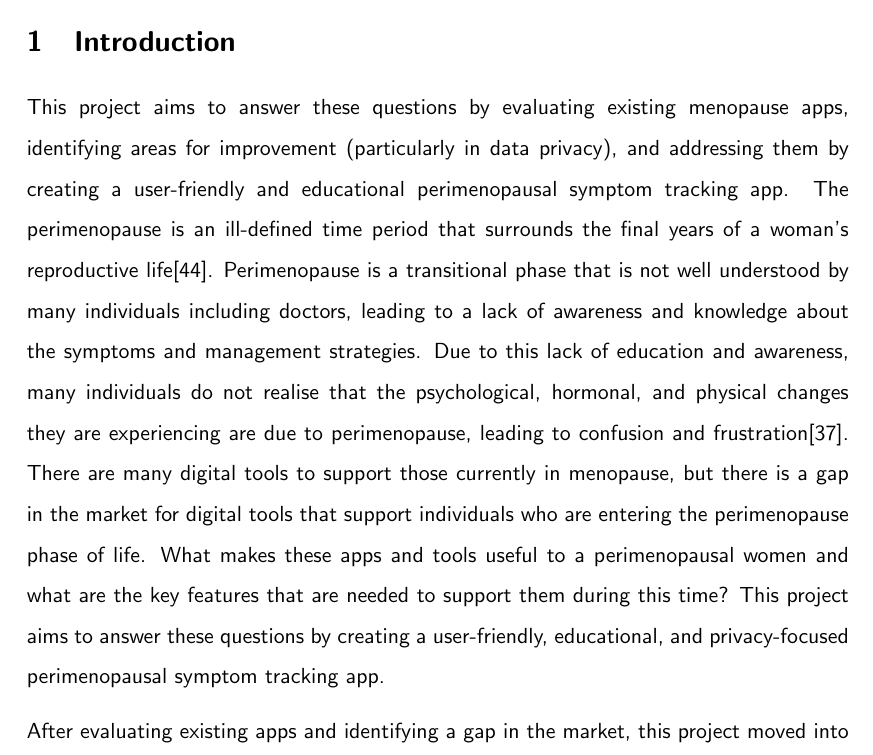
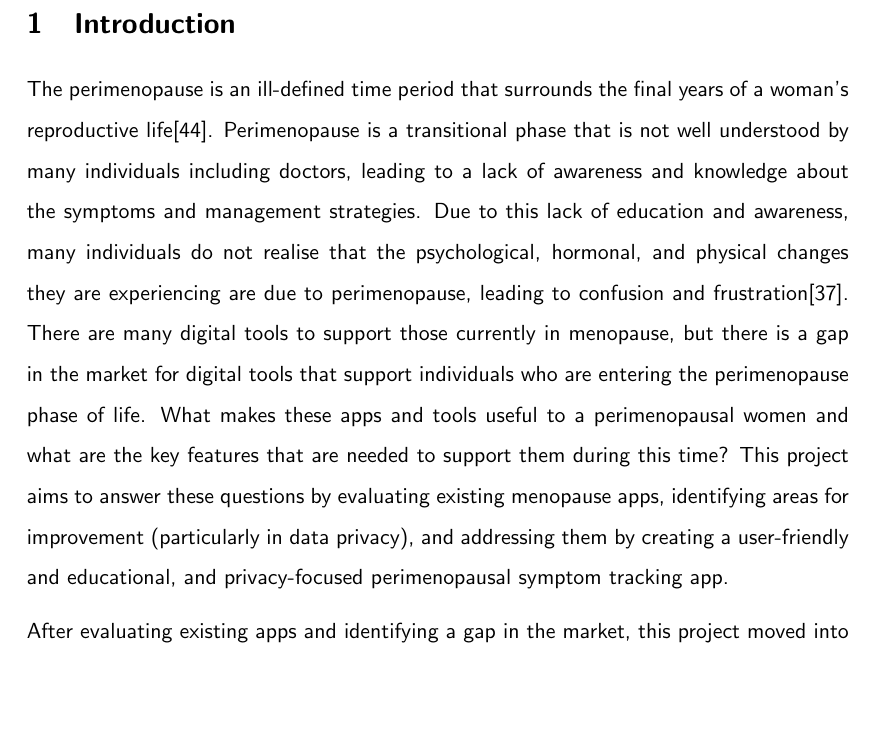
Before and after one commit to KiranMahn/diss, a LaTeX paper (main.tex, which reads sections/introduction.tex): part of page 4 of 109, cut so that both start at the same text, the shorter picture padded with empty space. Compiled offline with pdfLaTeX.

Commit message:
fix intro

```diff
--- a/sections/introduction.tex
+++ b/sections/introduction.tex
@@ -1,6 +1,6 @@
 \section{Introduction}
 
-This project aims to answer these questions by evaluating existing menopause apps, identifying areas for improvement (particularly in data privacy), and addressing them by creating a user-friendly and educational perimenopausal symptom tracking app. The perimenopause is an ill-defined time period that surrounds the final years of a woman's reproductive life\cite{Santoro2016}. Perimenopause is a transitional phase that is not well understood by many individuals including doctors, leading to a lack of awareness and knowledge about the symptoms and management strategies. Due to this lack of education and awareness, many individuals do not realise that the psychological, hormonal, and physical changes they are experiencing are due to perimenopause, leading to confusion and frustration\cite{Muir2022}. There are many digital tools to support those currently in menopause, but there is a gap in the market for digital tools that support individuals who are entering the perimenopause phase of life. What makes these apps and tools useful to a perimenopausal women and what are the key features that are needed to support them during this time? This project aims to answer these questions by creating a user-friendly, educational, and privacy-focused perimenopausal symptom tracking app.
+The perimenopause is an ill-defined time period that surrounds the final years of a woman's reproductive life\cite{Santoro2016}. Perimenopause is a transitional phase that is not well understood by many individuals including doctors, leading to a lack of awareness and knowledge about the symptoms and management strategies. Due to this lack of education and awareness, many individuals do not realise that the psychological, hormonal, and physical changes they are experiencing are due to perimenopause, leading to confusion and frustration\cite{Muir2022}. There are many digital tools to support those currently in menopause, but there is a gap in the market for digital tools that support individuals who are entering the perimenopause phase of life. What makes these apps and tools useful to a perimenopausal women and what are the key features that are needed to support them during this time? This project aims to answer these questions by evaluating existing menopause apps, identifying areas for improvement (particularly in data privacy), and addressing them by creating a user-friendly and educational, and privacy-focused perimenopausal symptom tracking app.
 
 After evaluating existing apps and identifying a gap in the market, this project moved into the design phase. A methodology was established for managing the project, and processes were designed for collecting user requirements for the symptom tracker app. Additionally, a framework for app testing was created to evaluate usability. Both functional and non-functional requirements were identified, and the app’s frontend interface and backend system for data management were designed.
 
```
Also changed, not shown: 3 other files.
